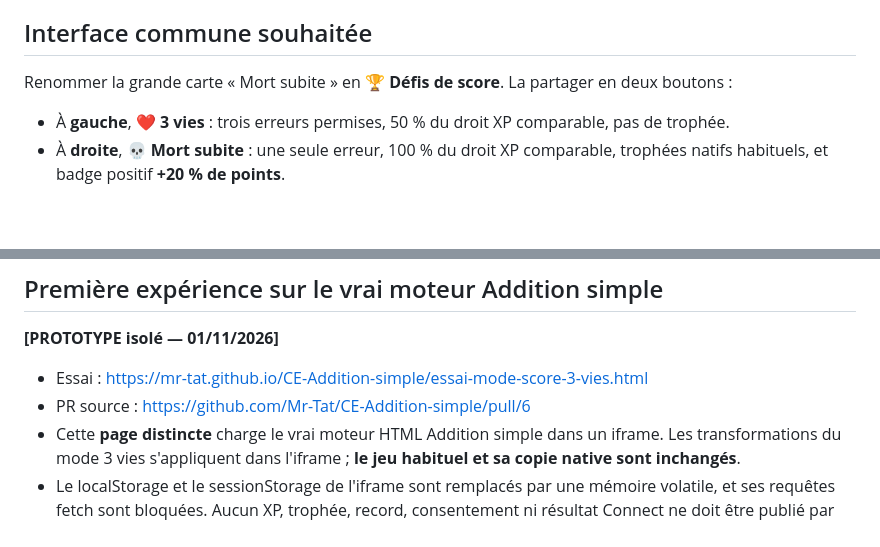
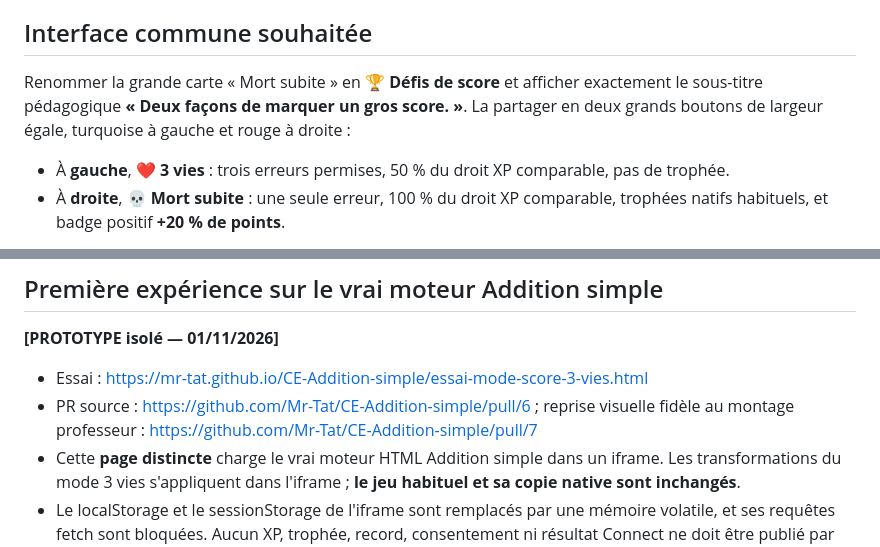
Before and after one commit to Mr-Tat/Mathas-Connect, a Markdown page: docs/integrations/PROJET_DEFIS_SCORE_3_VIES_20261101.md, 2 parts joined by grey strips. GitHub-like rendering; blank space fills up the shorter version.

Commit message:
docs: valider phrase et dispositions du montage Défis de score

```diff
--- a/docs/integrations/PROJET_DEFIS_SCORE_3_VIES_20261101.md
+++ b/docs/integrations/PROJET_DEFIS_SCORE_3_VIES_20261101.md
@@ -6,7 +6,7 @@
 
 ## Interface commune souhaitée
 
-Renommer la grande carte « Mort subite » en **🏆 Défis de score**. La partager en deux boutons :
+Renommer la grande carte « Mort subite » en **🏆 Défis de score** et afficher exactement le sous-titre pédagogique **« Deux façons de marquer un gros score. »**. La partager en deux grands boutons de largeur égale, turquoise à gauche et rouge à droite :
 - À **gauche**, **❤️ 3 vies** : trois erreurs permises, 50 % du droit XP comparable, pas de trophée.
 - À **droite**, **💀 Mort subite** : une seule erreur, 100 % du droit XP comparable, trophées natifs habituels, et badge positif **+20 % de points**.
 
@@ -46,7 +46,7 @@ Les séries normales **4 / 10 / 20 calculs restent totalement inchangées**, y c
 **[PROTOTYPE isolé — 01/11/2026]**
 
 - Essai : https://mr-tat.github.io/CE-Addition-simple/essai-mode-score-3-vies.html
-- PR source : https://github.com/Mr-Tat/CE-Addition-simple/pull/6
+- PR source : https://github.com/Mr-Tat/CE-Addition-simple/pull/6 ; reprise visuelle fidèle au montage professeur : https://github.com/Mr-Tat/CE-Addition-simple/pull/7
 - Cette **page distincte** charge le vrai moteur HTML Addition simple dans un iframe. Les transformations du mode 3 vies s'appliquent dans l'iframe ; **le jeu habituel et sa copie native sont inchangés**.
 - Le localStorage et le sessionStorage de l'iframe sont remplacés par une mémoire volatile, et ses requêtes fetch sont bloquées. Aucun XP, trophée, record, consentement ni résultat Connect ne doit être publié par cet essai.
 - Les mentions « 50 % XP » et « +20 % » sont **informatives uniquement** dans ce prototype : leurs calculs réels restent un chantier séparé. Les restrictions de déblocage de Mort subite sont levées seulement dans le prototype, pour permettre le test.
```
